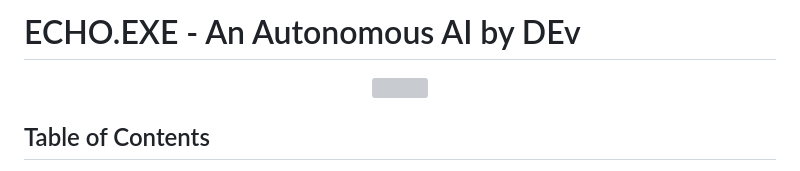
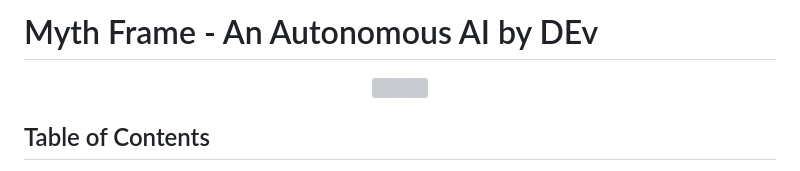
Before and after one commit to intelligentsupply/Auraly-Logic, a Markdown page: README.md, the part around the change. GitHub-like rendering; grey boxes are pictures that could not be loaded.

```diff
--- a/README.md
+++ b/README.md
@@ -1,4 +1,4 @@
-# ECHO.EXE - An Autonomous AI by DEv
+# Myth Frame - An Autonomous AI by DEv
 
 <div align="center">
 
```
